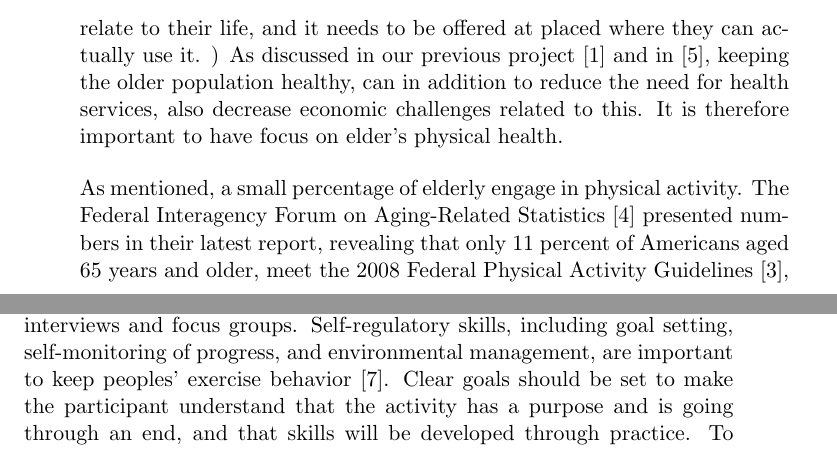
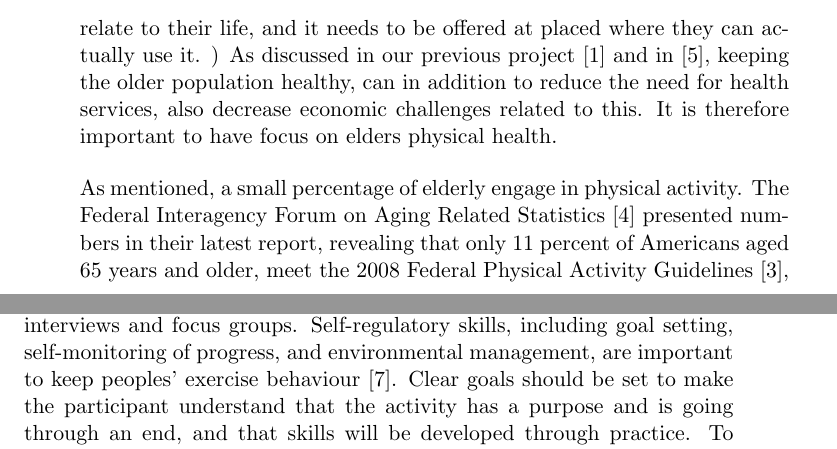
Before and after one commit to mathilwa/Master2013, a LaTeX thesis (report.tex, which reads elderlyandexercise.tex): two parts of pages 28 and 33 of 240, joined at a grey line, cut so that both start at the same text. Compiled offline with pdfLaTeX.

Commit message:
skrivefeil bare

```diff
--- a/elderlyandexercise.tex
+++ b/elderlyandexercise.tex
@@ -1,6 +1,6 @@
 \chapter{Older Adults and Their Attitudes Towards Exercising}
 \label{chap:olderexercise}
-Physical activity is important for all people, including elderly. It can improve quality of life by reducing risk of some chronic diseases, alleviate depression, and help people towards a more independent life. Improving health by physical activity does not just apply for healthy elderly, but also for frail and very old people. Guidelines are proposed by the Department of Health and Human Services, recommending aerobic activity, as well as muscle-strength training \cite{guidelines}. These guidelines  may seem easy to follow, but it is shown to be challenging to motivate elderly to exercise, and there is shown that there is a small percentage of elderly who actually engage in physical activity \cite{olderamericans}. To be able to engage seniors to be more physically active, they should be provided with programs that will motivate them to actually perform the exercises. In this thesis, we will develop a game concept for this purpose. This game have to have the right elements in place, to motivate the user to engage in regular physical activity. ( It needs to relate to their life, and it needs to be offered at placed where they can actually use it. ) As discussed in our previous project \cite{project} and in \cite{schutzer}, keeping the older population healthy, can in addition to reduce the need for health services, also decrease economic challenges related to this.  It is therefore important to have focus on elder's physical health.
+Physical activity is important for all people, including elderly. It can improve quality of life by reducing risk of some chronic diseases, alleviate depression, and help people towards a more independent life. Improving health by physical activity does not just apply for healthy elderly, but also for frail and very old people. Guidelines are proposed by the Department of Health and Human Services, recommending aerobic activity, as well as muscle-strength training \cite{guidelines}. These guidelines  may seem easy to follow, but it is shown to be challenging to motivate elderly to exercise, and there is shown that there is a small percentage of elderly who actually engage in physical activity \cite{olderamericans}. To be able to engage seniors to be more physically active, they should be provided with programs that will motivate them to actually perform the exercises. In this thesis, we will develop a game concept for this purpose. This game have to have the right elements in place, to motivate the user to engage in regular physical activity. ( It needs to relate to their life, and it needs to be offered at placed where they can actually use it. ) As discussed in our previous project \cite{project} and in \cite{schutzer}, keeping the older population healthy, can in addition to reduce the need for health services, also decrease economic challenges related to this.  It is therefore important to have focus on elders physical health.
 
 \begin{figure}
 \begin{center}
@@ -43,5 +43,5 @@ It is important to understand the barriers and challenges, and at the same time
 
 The importance of self-efficacy is discussed in \cite{schutzer}, \cite{chao} and \cite{white}. Self-efficacy seems to be an important determinant of exercise behaviour. It is more likely for a person with strong self-efficacy expectations and outcomes to adopt to a specific behaviour. In \cite{white} they evaluate self-efficacy to play an important role in the relationship between physical activity and quality of life. Along with this, the elements that need to be in place to sustain  the exercise behaviour are the feeling of pleasure and satisfaction, as well as self-regulatory skills \cite{schutzer}. There have been suggested different strategies to promote adherence to physical activity, presented in \cite{chao}. These includes goal setting, self-monitoring of progress, implementing decision-making models, modifying cognitive thoughts during activity, and increasing social support. (denne ble litt skrevet av.. vanskelig \cite{chao}). After measuring the participants physical activity, self-efficacy, global quality of life, physical self worth, and disability limitations, White et al. states that "being more active was associated with being more efficacious, having fewer disabilities limitations, reporting higher physical self-worth, and being more satisfied with one's life" \cite{white}. In addition, it was stated that self-esteem is an important component of the physical activity and QOL relationship (siste skrevet av også ) \cite{white}.
 
-Chao et al. \cite{chao} discuss some strategies for motivation.  One must understand different peoples' needs and expectations, and take into account race, gender, ethnicity etc.  To meet these expectations, contact with the relevant people is important. \cite{chao} suggests this to be done with for example interviews and focus groups.  Self-regulatory skills, including goal setting, self-monitoring of progress, and environmental management, are important to keep peoples' exercise behavior \cite{chao}. Clear goals should be set to make the participant understand that the activity has a purpose and is going through an end, and that skills will be developed through practice. To easily monitor the exercise, goals should be separated into small and more manageable parts.
+Chao et al. \cite{chao} discuss some strategies for motivation.  One must understand different peoples' needs and expectations, and take into account race, gender, ethnicity etc.  To meet these expectations, contact with the relevant people is important. \cite{chao} suggests this to be done with for example interviews and focus groups.  Self-regulatory skills, including goal setting, self-monitoring of progress, and environmental management, are important to keep peoples' exercise behaviour \cite{chao}. Clear goals should be set to make the participant understand that the activity has a purpose and is going through an end, and that skills will be developed through practice. To easily monitor the exercise, goals should be separated into small and more manageable parts.
 
```
Also changed, not shown: elderlyandexercise.tex (4 more changed lines).
